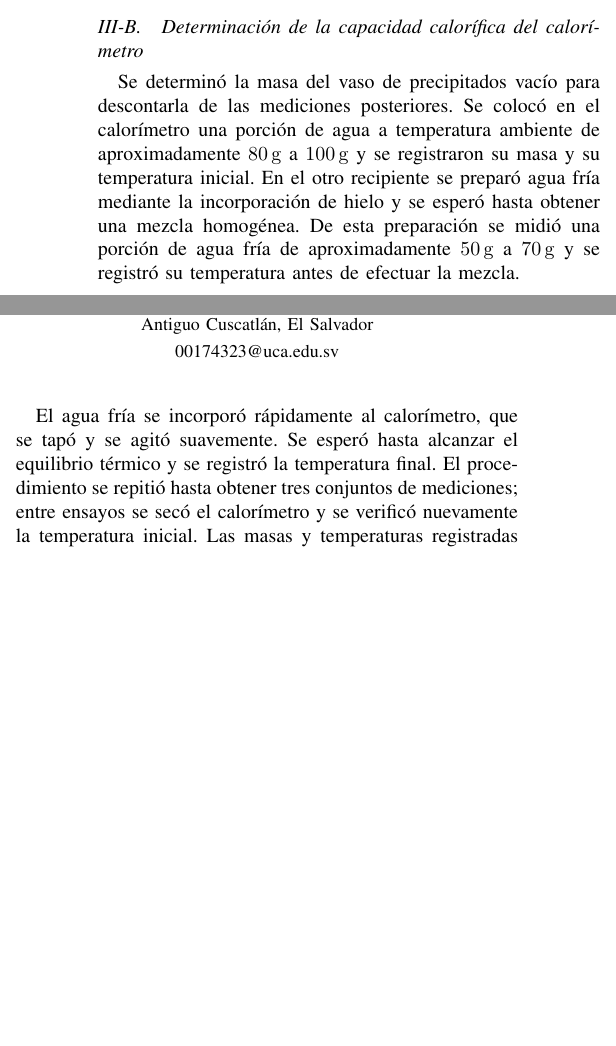
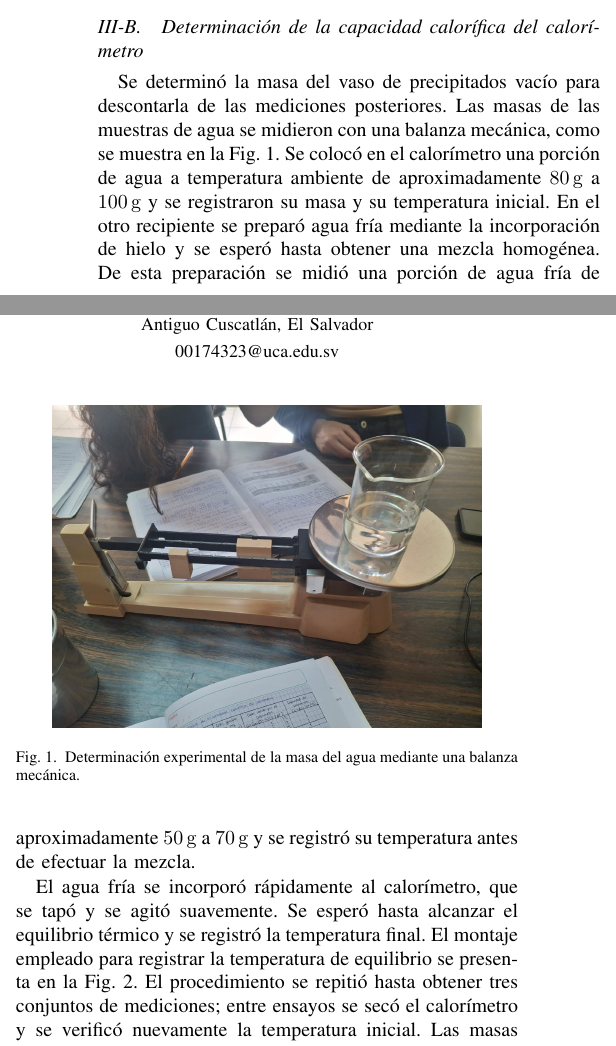
Before and after one commit to ArmandoAgui/Lab1_F2, a LaTeX paper (lab4/main.tex, which reads lab4/sections/03_metodologia.tex): two parts of the columns of page 1 of 2, joined at a grey line, cut so that both start at the same text, the shorter picture padded with empty space. Compiled offline with pdfLaTeX; a missing font is replaced by an installed copy or a similar font; a LaTeX package or settings file that is missing is left out.

Commit message:
Refactor code structure for improved readability and maintainability

```diff
--- a/lab4/sections/03_metodologia.tex
+++ b/lab4/sections/03_metodologia.tex
@@ -3,6 +3,13 @@
 Se utilizó un calorímetro con agitador para realizar las mezclas, un termómetro para registrar las temperaturas y una balanza para determinar las masas. Se emplearon dos vasos de precipitados de \SI{250}{\milli\liter} para preparar y medir las porciones de agua a temperatura ambiente y de agua fría. Además, se utilizó hielo, papel absorbente para retirar su humedad superficial y pinzas o cuchara para su manipulación.
 
 \subsection{Determinación de la capacidad calorífica del calorímetro}
-Se determinó la masa del vaso de precipitados vacío para descontarla de las mediciones posteriores. Se colocó en el calorímetro una porción de agua a temperatura ambiente de aproximadamente \SIrange{80}{100}{\gram} y se registraron su masa y su temperatura inicial. En el otro recipiente se preparó agua fría mediante la incorporación de hielo y se esperó hasta obtener una mezcla homogénea. De esta preparación se midió una porción de agua fría de aproximadamente \SIrange{50}{70}{\gram} y se registró su temperatura antes de efectuar la mezcla.
+Se determinó la masa del vaso de precipitados vacío para descontarla de las mediciones posteriores. Las masas de las muestras de agua se midieron con una balanza mecánica, como se muestra en la Fig.~\ref{fig:balanza_calorimetria}. Se colocó en el calorímetro una porción de agua a temperatura ambiente de aproximadamente \SIrange{80}{100}{\gram} y se registraron su masa y su temperatura inicial. En el otro recipiente se preparó agua fría mediante la incorporación de hielo y se esperó hasta obtener una mezcla homogénea. De esta preparación se midió una porción de agua fría de aproximadamente \SIrange{50}{70}{\gram} y se registró su temperatura antes de efectuar la mezcla.
 
-El agua fría se incorporó rápidamente al calorímetro, que se tapó y se agitó suavemente. Se esperó hasta alcanzar el equilibrio térmico y se registró la temperatura final. El procedimiento se repitió hasta obtener tres conjuntos de mediciones; entre ensayos se secó el calorímetro y se verificó nuevamente la temperatura inicial. Las masas y temperaturas registradas se emplearon para determinar la capacidad calorífica del calorímetro mediante un balance de energía entre el agua inicialmente contenida, el agua fría y el propio calorímetro.
+\begin{figure}[!htbp]
+  \centering
+  \includegraphics[width=\columnwidth,height=0.24\textheight,keepaspectratio]{figuras/balanza_calorimetria.jpeg}
+  \caption{Determinación experimental de la masa del agua mediante una balanza mecánica.}
+  \label{fig:balanza_calorimetria}
+\end{figure}
+
+El agua fría se incorporó rápidamente al calorímetro, que se tapó y se agitó suavemente. Se esperó hasta alcanzar el equilibrio térmico y se registró la temperatura final. El montaje empleado para registrar la temperatura de equilibrio se presenta en la Fig.~\ref{fig:montaje_calorimetro}. El procedimiento se repitió hasta obtener tres conjuntos de mediciones; entre ensayos se secó el calorímetro y se verificó nuevamente la temperatura inicial. Las masas y temperaturas registradas se emplearon para determinar la capacidad calorífica del calorímetro mediante un balance de energía entre el agua inicialmente contenida, el agua fría y el propio calorímetro.
@@ -9,3 +21,5 @@
+  \label{fig:montaje_calorimetro}
+\end{figure}
 
 \subsection{Equilibrio térmico y cambio de fase}
 Se colocaron aproximadamente \SIrange{120}{130}{\gram} de agua a temperatura ambiente dentro del calorímetro y se registraron su masa y su temperatura inicial. Se retiró la humedad superficial de una muestra de hielo con papel absorbente y se midió una porción de aproximadamente \SIrange{5}{15}{\gram}. El hielo se introdujo en el calorímetro utilizando pinzas; a continuación, se cerró el recipiente y se agitó suavemente hasta alcanzar el equilibrio térmico. Se registró la temperatura final experimental y se determinó la masa efectiva del hielo descontando la masa del papel absorbente de la medición correspondiente.
```
Also changed, not shown: lab4/figuras/balanza_calorimetria.jpeg (added), lab4/figuras/montaje_calorimetro.jpeg (added), lab4/images/WhatsApp Image 2026-10-22 at 10.15.41 AM.jpeg (added), lab4/images/WhatsApp Image 2026-10-22 at 10.15.42 AM (1).jpeg (added), lab4/images/WhatsApp Image 2026-10-22 at 10.15.42 AM (2).jpeg (added), lab4/images/WhatsApp Image 2026-10-22 at 10.15.42 AM.jpeg (added), lab4/images/WhatsApp Image 2026-10-22 at 10.15.43 AM (1).jpeg (added), lab4/images/WhatsApp Image 2026-10-22 at 10.15.43 AM (2).jpeg (added), lab4/images/WhatsApp Image 2026-10-22 at 10.15.43 AM.jpeg (added), lab4/main.pdf, lab4/sections/03_metodologia.tex (5 more changed lines).
